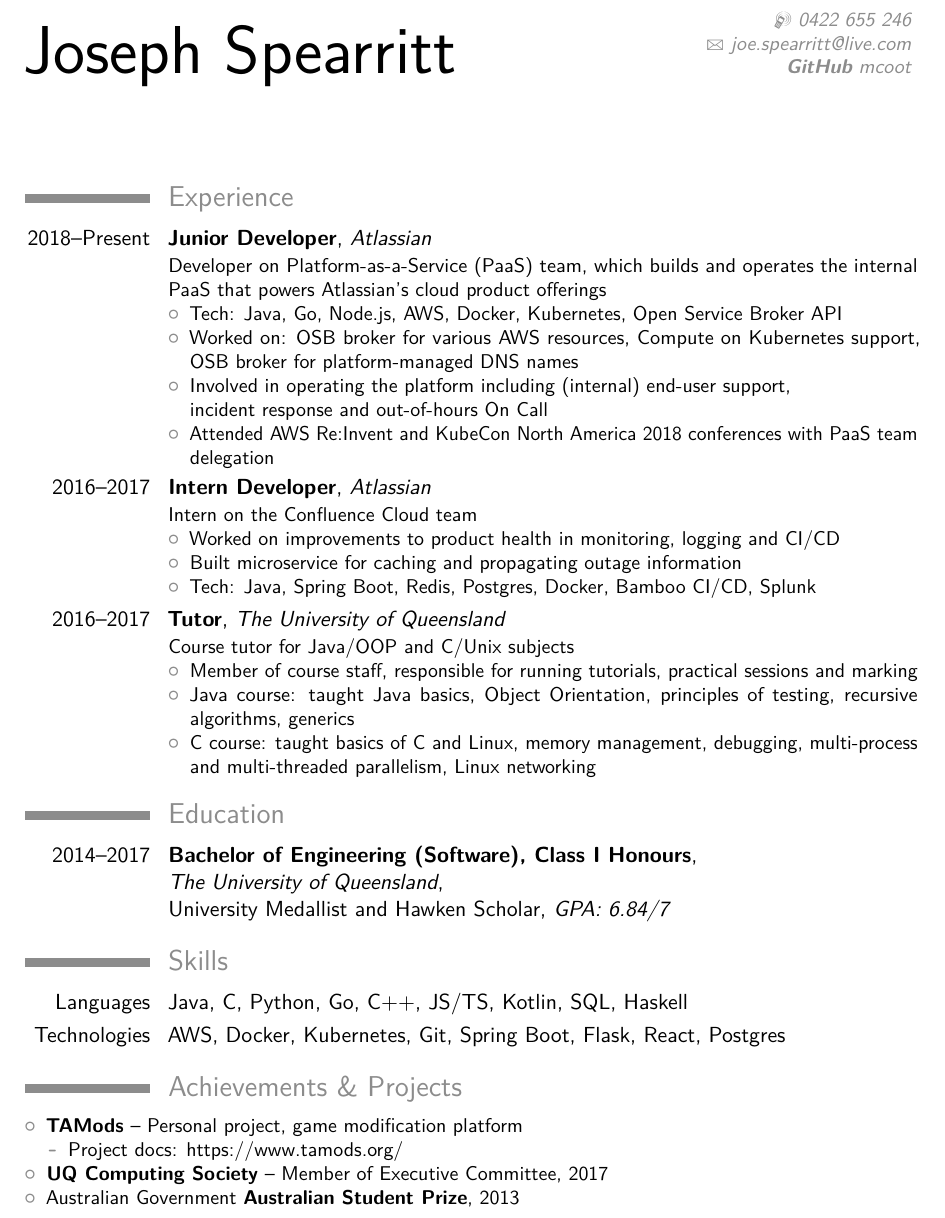
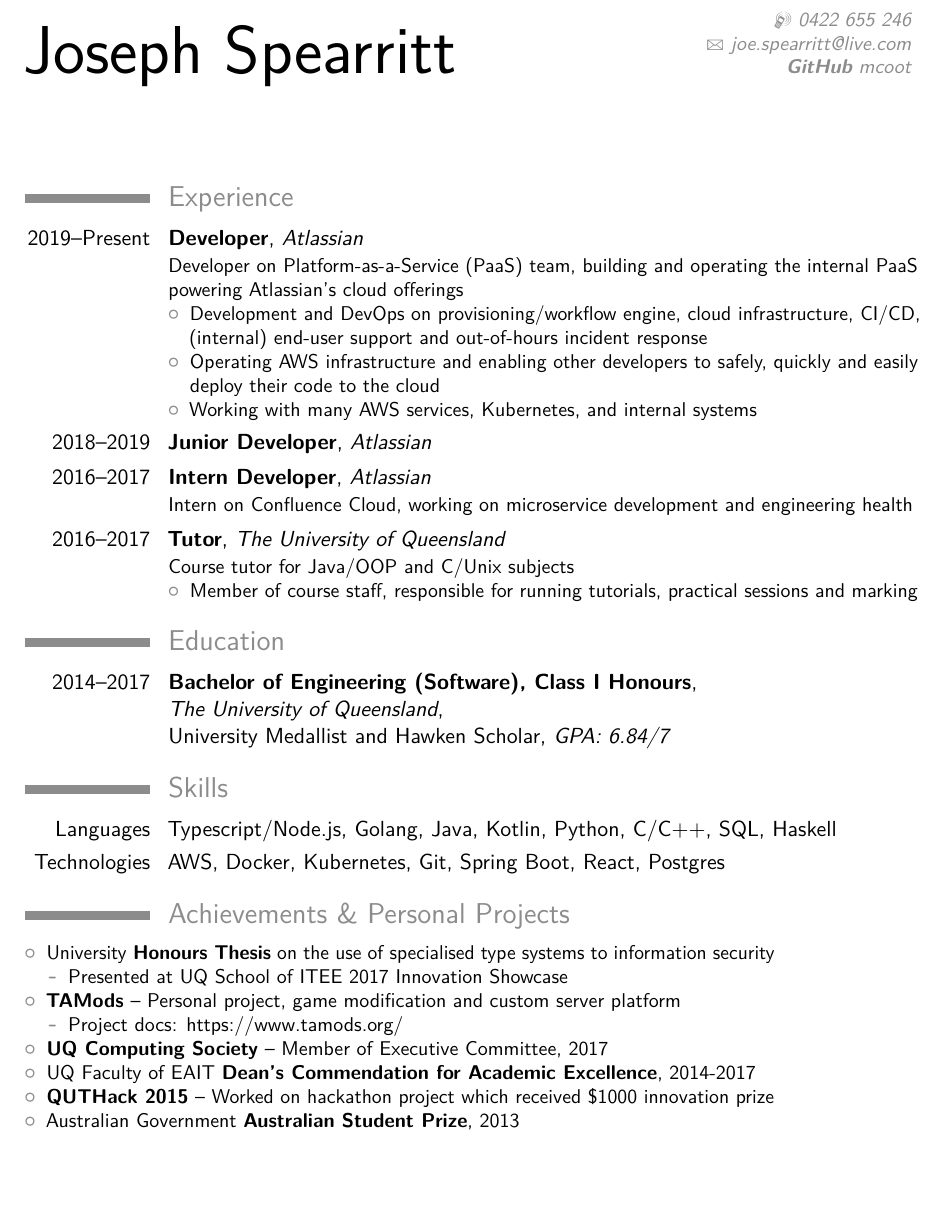
Before and after one commit to mcoot/resume, a LaTeX CV (main.tex): part of the page, cut so that both start at the same text, the shorter picture padded with empty space. Compiled offline with pdfLaTeX.

Commit message:
Resume update 11/02/20

```diff
--- a/main.tex
+++ b/main.tex
@@ -57,26 +57,20 @@
 \makecvtitle
 
 \section{Experience}
-\cventry{2018--Present}{Junior Developer}{Atlassian}{}{}{Developer on Platform-as-a-Service (PaaS) team, which builds and operates the internal PaaS that powers Atlassian's cloud product offerings
+
+\cventry{2019--Present}{Developer}{Atlassian}{}{}{Developer on Platform-as-a-Service (PaaS) team, building and operating the internal PaaS powering Atlassian's cloud offerings
 \begin{itemize}
-	\item Tech: Java, Go, Node.js, AWS, Docker, Kubernetes, Open Service Broker API
-	\item Worked on: OSB broker for various AWS resources, Compute on Kubernetes support, OSB broker for platform-managed DNS names
-	\item Involved in operating the platform including (internal) end-user support, \newline incident response and out-of-hours On Call
-	\item Attended AWS Re:Invent and KubeCon North America 2018 conferences with PaaS team delegation
+	\item Development and DevOps on provisioning/workflow engine, cloud infrastructure, CI/CD, (internal) end-user support and out-of-hours incident response
+	\item Operating AWS infrastructure and enabling other developers to safely, quickly and easily deploy their code to the cloud
+	\item Working with many AWS services, Kubernetes, and internal systems
 \end{itemize}
 }
-\cventry{2016--2017}{Intern Developer}{Atlassian}{}{}{Intern on the Confluence Cloud team
-\begin{itemize}
-	\item Worked on improvements to product health in monitoring, logging and CI/CD
-	\item Built microservice for caching and propagating outage information
-	\item Tech: Java, Spring Boot, Redis, Postgres, Docker, Bamboo CI/CD, Splunk
-\end{itemize}
+\cventry{2018--2019}{Junior Developer}{Atlassian}{}{}{}
+\cventry{2016--2017}{Intern Developer}{Atlassian}{}{}{Intern on Confluence Cloud, working on microservice development and engineering health
 }
 \cventry{2016--2017}{Tutor}{The University of Queensland}{}{}{Course tutor for Java/OOP and C/Unix subjects
 \begin{itemize}
 	\item Member of course staff, responsible for running tutorials, practical sessions and marking
-	\item Java course: taught Java basics, Object Orientation, principles of testing, recursive algorithms, generics
-	\item C course: taught basics of C and Linux, memory management, debugging, multi-process and multi-threaded parallelism, Linux networking
 \end{itemize}
 }
 
@@ -87,19 +81,24 @@
 
 
 \section{Skills}
-\cvitem{Languages}{Java, C, Python, Go, C++, JS/TS, Kotlin, SQL, Haskell}
-\cvitem{Technologies}{AWS, Docker, Kubernetes, Git, Spring Boot, Flask, React, Postgres}
+\cvitem{Languages}{Typescript/Node.js, Golang, Java, Kotlin, Python, C/C++, SQL, Haskell}
+\cvitem{Technologies}{AWS, Docker, Kubernetes, Git, Spring Boot, React, Postgres}
 
 
-\section{Achievements \& Projects}
+\section{Achievements \& Personal Projects}
 \begin{minipage}{\maincolumnwidth}\small
 	\begin{itemize}
-		\item \textbf{TAMods} -- Personal project, game modification platform
+		\item University \textbf{Honours Thesis} on the use of specialised type systems to information security
+		\begin{itemize}
+			\item Presented at UQ School of ITEE 2017 Innovation Showcase
+		\end{itemize}
+		\item \textbf{TAMods} -- Personal project, game modification and custom server platform
 		\begin{itemize}
 			\item Project docs: \href{https://www.tamods.org/}{https://www.tamods.org/}
 		\end{itemize}
 		\item \textbf{UQ Computing Society} -- Member of Executive Committee, 2017
-
+		\item UQ Faculty of EAIT \textbf{Dean's Commendation for Academic Excellence}, 2014-2017
+		\item \textbf{QUTHack 2015} -- Worked on hackathon project which received \$1000 innovation prize
 		\item Australian Government \textbf{Australian Student Prize}, 2013
 	\end{itemize}
 \end{minipage}
```
Also changed, not shown: main.pdf.
